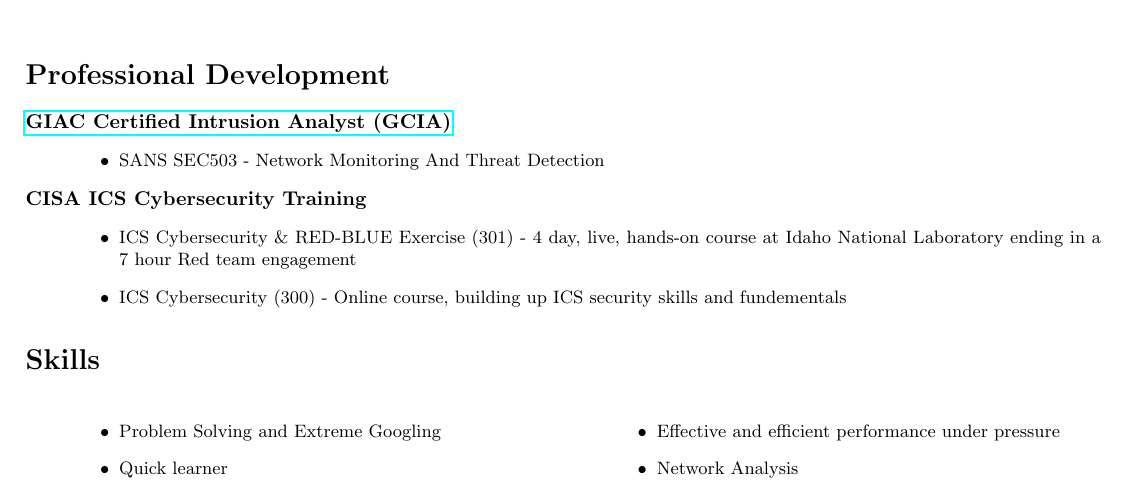
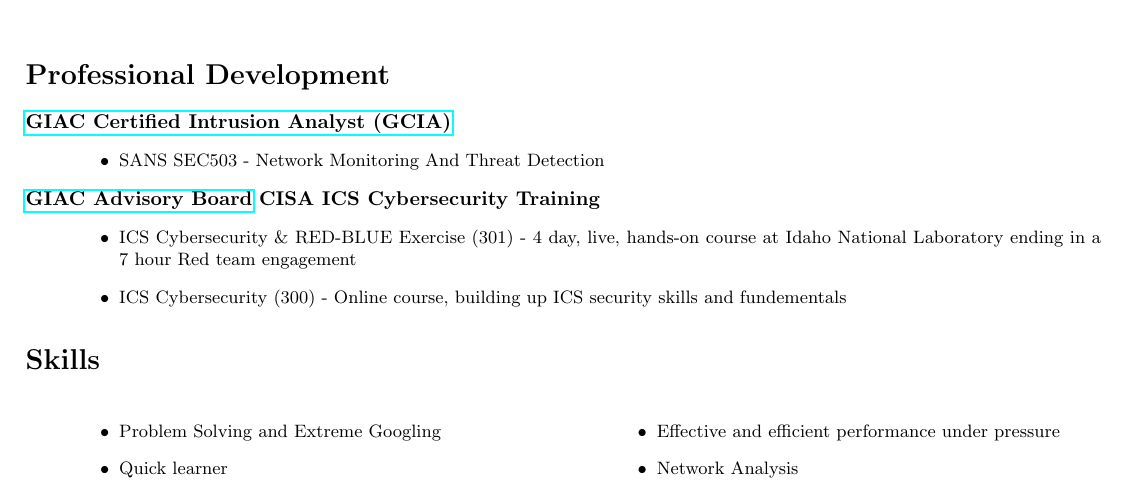
Before and after one commit to punchy98/resume, a LaTeX CV (resume.tex): part of page 1 of 2, cut so that both start at the same text. Compiled offline with pdfLaTeX.

Commit message:
added giac advisory board

```diff
--- a/resume.tex
+++ b/resume.tex
@@ -35,6 +35,7 @@
     \leftskip=4em
     \item SANS SEC503 - Network Monitoring And Threat Detection
 \end{itemize}
+\href{https://www.credly.com/badges/a65cec63-e07c-4e52-b154-842564aadf65/public_url}{\textbf{GIAC Advisory Board}}
 \textbf{CISA ICS Cybersecurity Training}
 \begin{itemize}
     \small
```
